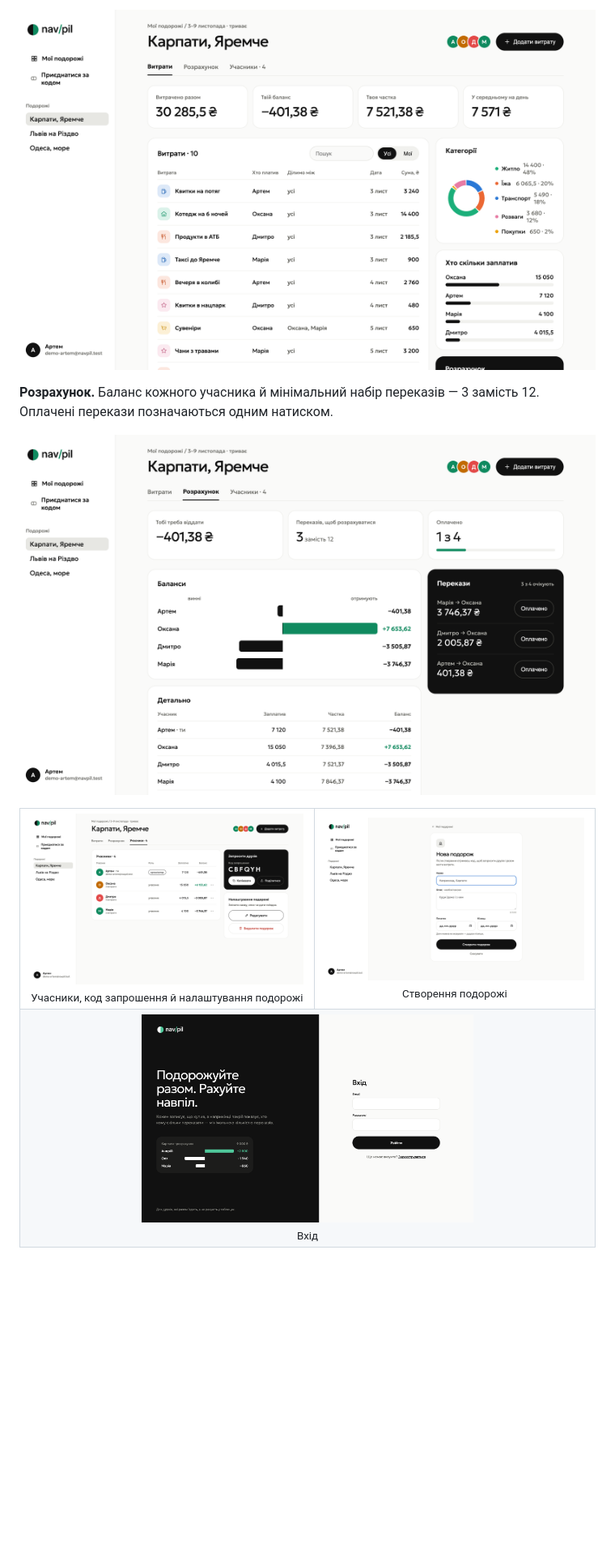
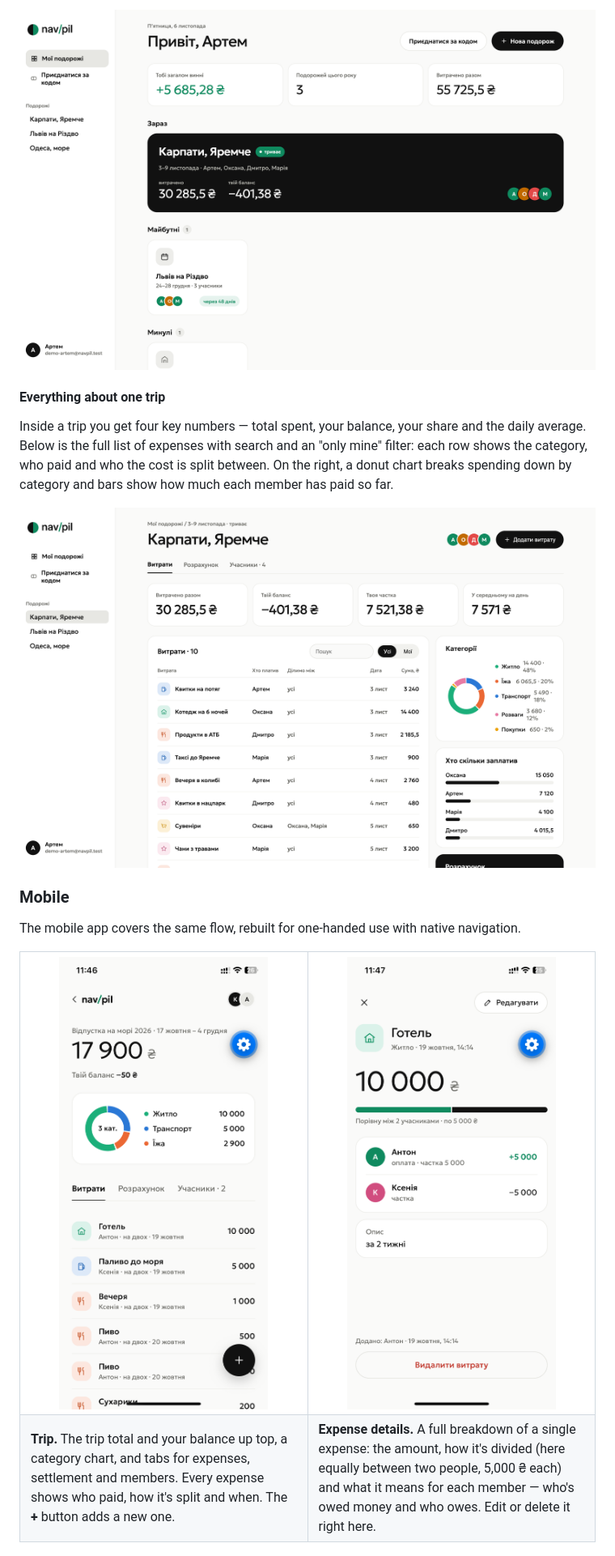
Before and after one commit to artembaranovsky1/navpil, a Markdown page: README.md, the part around one of its changes. Shown at 81% size. Drawn GitHub-style; pictures changed too: docs/screenshots/mobile-expense.png (added), docs/screenshots/mobile-trip.png (added), docs/screenshots/web-login.png (deleted); blank space fills up the shorter version.

```diff
--- a/README.md
+++ b/README.md
@@ -61,17 +64,39 @@
 
-![Витрати подорожі](docs/screenshots/web-trip.png)
+![Trips overview](docs/screenshots/web-trips.png)
 
-**Розрахунок.** Баланс кожного учасника й мінімальний набір переказів — 3 замість 12. Оплачені перекази позначаються одним натиском.
+#### Everything about one trip
 
-![Розрахунок](docs/screenshots/web-settle.png)
+Inside a trip you get four key numbers — total spent, your balance, your share and the daily average.
+Below is the full list of expenses with search and an "only mine" filter: each row shows the category,
+who paid and who the cost is split between. On the right, a donut chart breaks spending down
+by category and bars show how much each member has paid so far.
+
+![Trip expenses and analytics](docs/screenshots/web-trip.png)
+
+### Mobile
+
+The mobile app covers the same flow, rebuilt for one-handed use with native navigation.
 
 <table>
   <tr>
-    <td align="center"><img src="docs/screenshots/web-members.png" alt="Учасники" /><br /><sub>Учасники, код запрошення й налаштування подорожі</sub></td>
-    <td align="center"><img src="docs/screenshots/web-new-trip.png" alt="Нова подорож" /><br /><sub>Створення подорожі</sub></td>
+    <td width="50%" align="center">
+      <img src="docs/screenshots/mobile-trip.png" alt="Trip on mobile" width="280" />
+    </td>
+    <td width="50%" align="center">
+      <img src="docs/screenshots/mobile-expense.png" alt="Expense details on mobile" width="280" />
+    </td>
   </tr>
   <tr>
-    <td align="center" colspan="2"><img src="docs/screenshots/web-login.png" alt="Вхід" width="60%" /><br /><sub>Вхід</sub></td>
+    <td valign="top">
+      <b>Trip.</b> The trip total and your balance up top, a category chart, and tabs for
+      expenses, settlement and members. Every expense shows who paid, how it's split and when.
+      The <b>+</b> button adds a new one.
+    </td>
+    <td valign="top">
+      <b>Expense details.</b> A full breakdown of a single expense: the amount, how it's divided
+      (here equally between two people, 5,000 ₴ each) and what it means for each member —
+      who's owed money and who owes. Edit or delete it right here.
+    </td>
   </tr>
 </table>
 
```
Also changed, not shown: other parts of README.md (+100 -112 lines).
